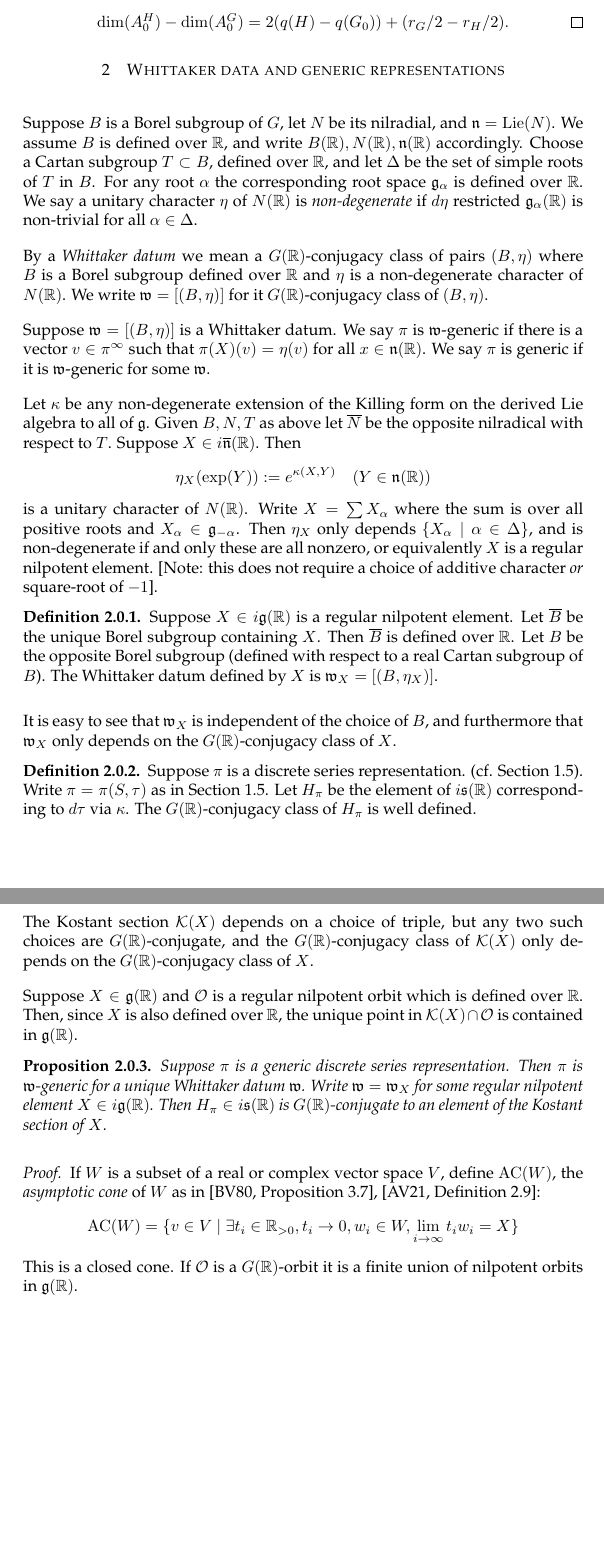
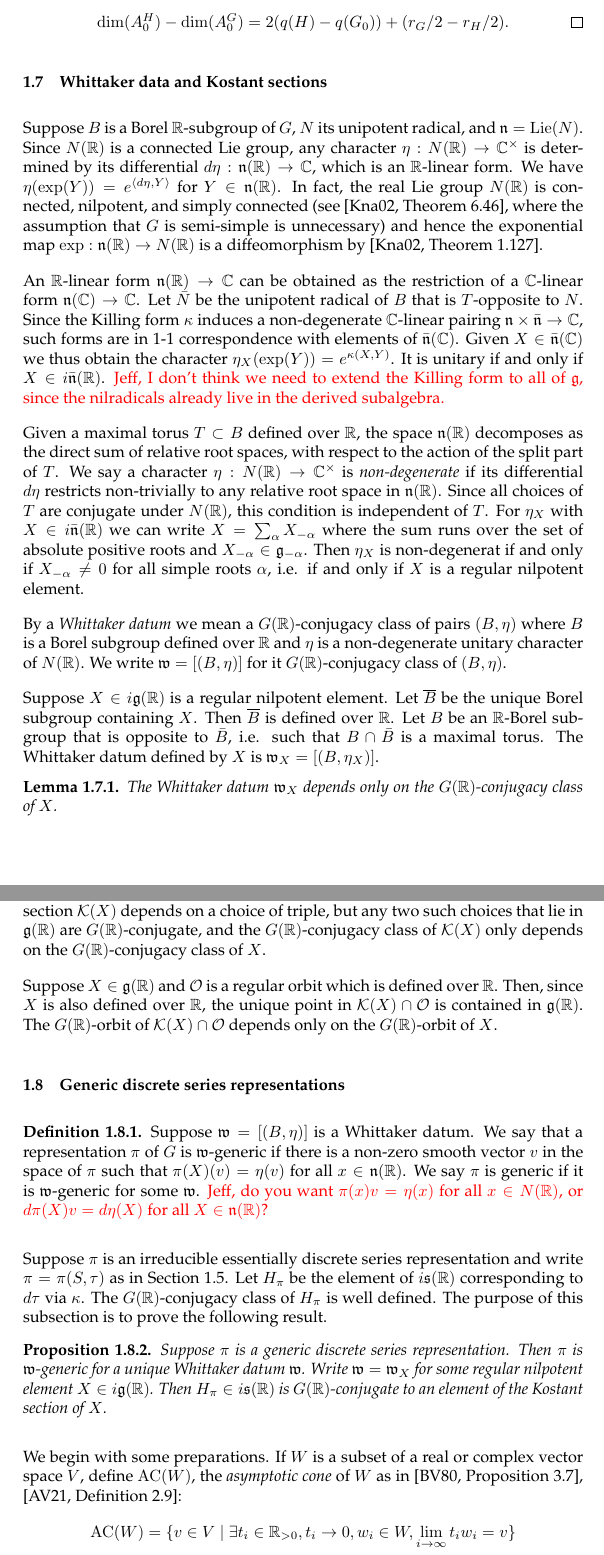
Before and after one commit to jeffreyadams/dpr, a LaTeX document (dpr.tex): two parts of pages 9 and 10 of 22 before the commit and two parts of pages 9 and 10 of 23 after it, joined at a grey line, cut so that both start at the same text, the shorter picture padded with empty space. Compiled offline with pdfLaTeX.

Commit message:
Editing Jeff's text on genericity

```diff
--- a/dpr.tex
+++ b/dpr.tex
@@ -257,52 +257,21 @@ The Iwasawa decomposition $\tx{Lie}(G_0)=\mf{a} \oplus\mf{n} \oplus \mf{k}$ show
 \end{proof}
 
 
-\section{Whittaker data and generic representations} \label{sec:whit}
+\subsection{Whittaker data and Kostant sections} \label{sub:whit}
 
-Suppose $B$ is a Borel subgroup of $G$, let $N$ be its nilradial, and
-$\n=\mathrm{Lie}(N)$.  We assume $B$ is defined over $\R$, and write
-$B(\R),N(\R),\n(\R)$ accordingly. Choose a Cartan subgroup
-$T\subset B$, defined over $\R$, and let $\Delta$ be the set of
-simple  roots of $T$ in $B$.  For any root
-$\alpha$ the corresponding root space $\g_\alpha$ is defined over
-$\R$.  We say a unitary character $\eta$ of $N(\R)$ is {\it
-  non-degenerate} if $d\eta$ restricted $\g_\alpha(\R)$ is non-trivial
-for all $\alpha\in \Delta$.
+Suppose $B$ is a Borel $\R$-subgroup of $G$, $N$ its unipotent radical, and $\n=\mathrm{Lie}(N)$. Since $N(\R)$ is a connected Lie group, any character $\eta : N(\R) \to \C^\times$ is determined by its differential $d\eta : \n(\R) \to \C$, which is an $\R$-linear form. We have $\eta(\exp(Y))=e^{\<d\eta,Y\>}$ for $Y \in \n(\R)$. In fact, the real Lie group $N(\R)$ is connected, nilpotent, and simply connected (see \cite[Theorem 6.46]{KnappLie}, where the assumption that $G$ is semi-simple is unnecessary) and  hence the exponential map $\exp : \n(\R) \to N(\R)$ is a diffeomorphism by \cite[Theorem 1.127]{KnappLie}.
+
+An $\R$-linear form $\n(\R) \to \C$ can be obtained as the restriction of a $\C$-linear form $\n(\C) \to \C$. Let $\bar N$ be the unipotent radical of $B$ that is $T$-opposite to $N$. Since the Killing form $\kappa$ induces a non-degenerate $\C$-linear pairing $\n \times \bar\n \to \C$, such forms are in 1-1 correspondence with elements of $\bar\n(\C)$. Given $X \in \bar\n(\C)$ we thus obtain the character $\eta_X(\exp(Y))=e^{\kappa(X,Y)}$. It is unitary if and only if $X \in i\bar\n(\R)$. \textcolor{red}{Jeff, I don't think we need to extend the Killing form to all of $\mf{g}$, since the nilradicals already live in the derived subalgebra.}
+
+
+Given a maximal torus $T\subset B$ defined over $\R$, the space $\n(\R)$ decomposes as the direct sum of relative root spaces, with respect to the action of the split part of $T$. We say a character $\eta: N(\R) \to \C^\times$ is \emph{non-degenerate} if its differential $d\eta$ restricts non-trivially to any relative root space in $\n(\R)$. Since all choices of $T$ are conjugate under $N(\R)$, this condition is independent of $T$. For $\eta_X$ with $X \in i\bar\n(\R)$ we can write $X=\sum_\alpha X_{-\alpha}$ where the sum runs over the set of absolute positive roots and $X_{-\alpha} \in \mf{g}_{-\alpha}$. Then $\eta_X$ is non-degenerat if and only if $X_{-\alpha} \neq 0$ for all simple roots $\alpha$, i.e. if and only if $X$ is a regular nilpotent element.
 
 By a  {\it Whittaker datum} we mean a $G(\R)$-conjugacy class of  pairs  $(B,\eta)$ where $B$ is a Borel subgroup defined over $\R$
-and $\eta$ is a non-degenerate character of $N(\R)$. We  write $\w=[(B,\eta)]$ for it $G(\R)$-conjugacy class of $(B,\eta)$.
+and $\eta$ is a non-degenerate unitary character of $N(\R)$. We  write $\w=[(B,\eta)]$ for it $G(\R)$-conjugacy class of $(B,\eta)$.
 
-Suppose $\w=[(B,\eta)]$ is a Whittaker datum. We say $\pi$ is $\w$-generic if there is a vector $v\in \pi^\infty$ such that
-$\pi(X)(v)=\eta(v)$ for all $x\in \n(\R)$. We say $\pi$ is generic if it is $\w$-generic for some $\w$.
+Suppose $X\in i\g(\R)$ is a regular nilpotent element. Let $\overline B$ be the unique Borel subgroup
+containing $X$. Then $\overline B$ is defined over $\R$. Let $B$ be an $\R$-Borel subgroup that is opposite to $\bar B$, i.e. such that $B \cap \bar B$ is a maximal torus. The Whittaker datum defined by $X$ is  $\w_X=[(B,\eta_X)]$.
 
-
-
-Let $\kappa$ be any non-degenerate extension of the Killing form on the derived Lie algebra to all of $\g$.
-Given $B,N,T$ as above let $\overline N$ be the opposite nilradical with respect to $T$.
-Suppose $X\in i\overline\n(\R)$.
-Then
-$$
-\eta_X(\exp(Y)):=e^{\kappa(X,Y)}\quad (Y\in \n(\R))
-$$
-is a unitary character of $N(\R)$.
-Write $X=\sum X_\alpha$ where the sum is over all positive roots and $X_{\alpha}\in \g_{-\alpha}$.
-Then $\eta_X$ only depends $\{X_\alpha\mid \alpha\in\Delta\}$, and is non-degenerate
-if and only these are all nonzero, or equivalently $X$ is a regular nilpotent element.
-[Note: this does not require a choice of additive character {\it or} square-root of $-1$].
-
-\begin{dfn}
-Suppose $X\in i\g(\R)$ is a regular nilpotent element. Let $\overline B$ be the unique Borel subgroup
-containing $X$. Then $\overline B$ is defined over $\R$. Let $B$ be the opposite Borel subgroup
-(defined with respect to a real Cartan subgroup of $B$).
-The Whittaker datum defined by $X$ is  $\w_X=[(B,\eta_X)]$.
-\end{dfn}
-
-It is easy to see that $\w_X$ is independent of the choice of $B$, and furthermore that $\w_X$ only depends
-on the $G(\R)$-conjugacy class of $X$.
-
-\begin{dfn}
-Suppose $\pi$ is a  discrete series representation. (cf. Section \ref{sub:essds}).
-Write $\pi=\pi(S,\tau)$ as in Section  \ref{sub:essds}.
-Let $H_\pi$ be the element of $i\s(\R)$ corresponding to $d\tau$ via $\kappa$.
-The $G(\R)$-conjugacy class of $H_\pi$ is well defined.
-\end{dfn}
+\begin{lem}
+	The Whittaker datum $\w_X$ depends only on the $G(\R)$-conjugacy class of $X$.
+\end{lem}
@@ -310,3 +282,5 @@ The $G(\R)$-conjugacy class of $H_\pi$ is well defined.
 Suppose $X\in\g$ is a regular nilpotent element. Choose an
 $SL(2)$-triple $[X,H,Y]$ [reference].  The {\it Kostant Section} $\K(X)$ of
 $X$ is the affine space $X+\Cent_\g(Y)$.
+Kostant showed \cite{kostant} that the Kostant section meets every regular orbit in a unique point. If the tripple lies in $\g(\R)$, then $\K(X)$ is Galois stable. The Kostant section $\K(X)$ depends on a choice of
+triple, but any two such choices that lie in $\g(\R)$ are $G(\R)$-conjugate, and the $G(\R)$-conjugacy class of $\K(X)$ only depends on the $G(\R)$-conjugacy class of $X$.
@@ -314,11 +287,16 @@ Kostant showed \cite{kostant} that the Kostant section meets every regular orbit
 
-The Kostant section $\K(X)$ depends on a choice of
-triple, but any two such choices are $G(\R)$-conjugate, and the
-$G(\R)$-conjugacy class of $\K(X)$ only depends on the $G(\R)$-conjugacy class of
-$X$.
+Suppose $X\in \g(\R)$ and $\O$ is a regular orbit which is defined over $\R$.
+Then, since $X$ is also defined over $\R$, the unique point in $\K(X)\cap \O$ is contained in $\g(\R)$. The $G(\R)$-orbit of $\K(X)\cap \O$ depends only on the $G(\R)$-orbit of $X$.
 
-Suppose $X\in \g(\R)$ and $\O$ is a regular nilpotent orbit which is defined over $\R$.
-Then, since $X$ is also defined over $\R$, the unique point in $\K(X)\cap \O$ is contained in $\g(\R)$.
+\subsection{Generic discrete series representations} \label{sub:gen}
+
+\begin{dfn}
+Suppose $\w=[(B,\eta)]$ is a Whittaker datum. We say that a representation $\pi$ of $G$ is $\w$-generic if there is a non-zero smooth vector $v$ in the space of $\pi$ such that $\pi(X)(v)=\eta(v)$ for all $x\in \n(\R)$. We say $\pi$ is generic if it is $\w$-generic for some $\w$. \textcolor{red}{Jeff, do you want $\pi(x)v=\eta(x)$ for all $x \in N(\R)$, or $d\pi(X)v=d\eta(X)$ for all $X \in \n(\R)$?}
+\end{dfn}
+
+Suppose $\pi$ is an irreducible essentially discrete series representation and write $\pi=\pi(S,\tau)$ as in Section  \ref{sub:essds}. Let $H_\pi$ be the element of $i\s(\R)$ corresponding to $d\tau$ via $\kappa$. The $G(\R)$-conjugacy class of $H_\pi$ is well defined. The purpose of this subsection is to prove the following result.
+
+
 
 \begin{pro}
   \label{p:whittaker}
@@ -328,12 +306,8 @@ Write $\w=\w_X$ for some regular nilpotent element $X\in i\g(\R)$.
 Then $H_\pi\in i\s(\R)$ is $G(\R)$-conjugate to an element of the Kostant section of $X$.
 \end{pro}
 
-
-
-\begin{proof}
-If $W$ is a subset of a real or complex vector space $V$, define  $\AC(W)$,  the  {\it asymptotic cone} of $W$ as in   \cite[Proposition 3.7]{bvlocal}, \cite[Definition 2.9]{avav}:
+We begin with some preparations. If $W$ is a subset of a real or complex vector space $V$, define  $\AC(W)$,  the  {\it asymptotic cone} of $W$ as in   \cite[Proposition 3.7]{bvlocal}, \cite[Definition 2.9]{avav}:
 $$
-\AC(W)=\{v\in V\mid \exists t_i\in \R_{>0},t_i\rightarrow 0,w_i\in W,\lim_{i\rightarrow\infty}t_i w_i=X\}
+\AC(W)=\{v\in V\mid \exists t_i\in \R_{>0},t_i\rightarrow 0,w_i\in W,\lim_{i\rightarrow\infty}t_i w_i=v\}
 $$
 This is a closed cone.
-If $\O$ is a $G(\R)$-orbit it  is a finite union of nilpotent orbits in $\g(\R)$.
```
Also changed, not shown: dpr.pdf, dpr.tex (21 more changed lines).
